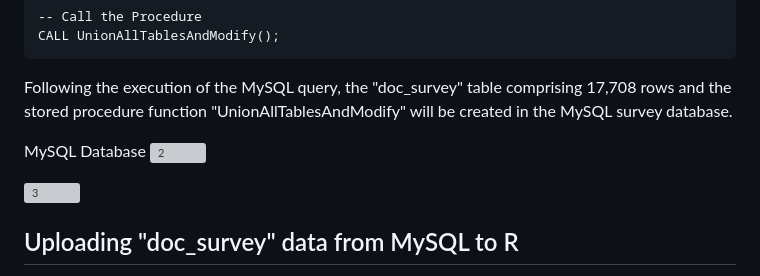
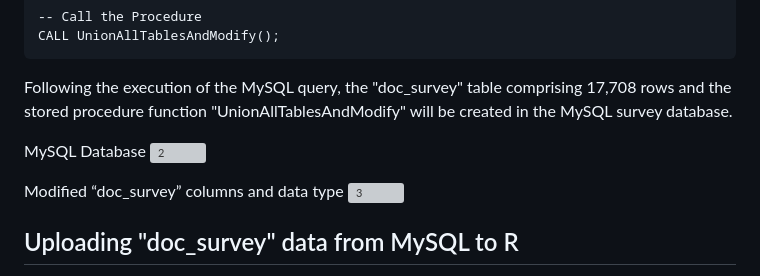
Before and after one commit to Md-Khid/Data_Piping_and_Wrangling_Patient_Survey_Experience, a Markdown page: README.md, the part around the change. Drawn GitHub-style; grey boxes are pictures that could not be loaded.

```diff
--- a/README.md
+++ b/README.md
@@ -217,6 +217,7 @@ Following the execution of the MySQL query, the "doc_survey" table comprising 17
 MySQL Database
 <img width="960" alt="2" src="https://github.com/Md-Khid/Data_Piping_and_Wrangling_for_Patient_Survey_Experience/assets/160820522/cc0756a6-1e19-40e5-92de-e24b6b44c54b">
 
+Modified “doc_survey” columns and data type
 <img width="960" alt="3" src="https://github.com/Md-Khid/Data_Piping_and_Wrangling_for_Patient_Survey_Experience/assets/160820522/467e019d-a1f6-46cd-bc47-24228798aa18">
 
 
```
